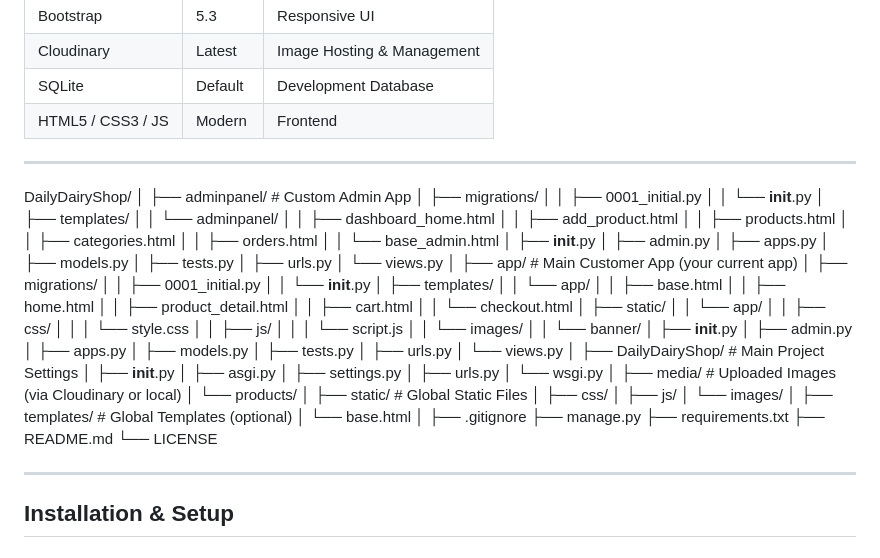
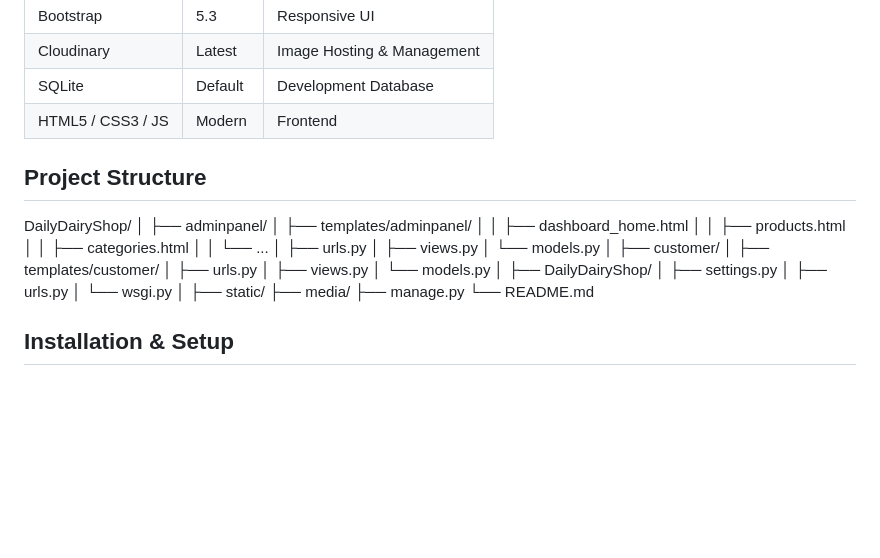
Before and after one commit to Sharatpsd/DailyDairyShop, a Markdown page: README.md, the part around the change. Drawn GitHub-style; blank space fills up the shorter version.

```diff
--- a/README.md
+++ b/README.md
@@ -74,81 +74,34 @@ Perfect for small dairy businesses, startups, or learning full-stack Django deve
 | SQLite           | Default     | Development Database        |
 | HTML5 / CSS3 / JS| Modern      | Frontend                    |
 
----
+## Project Structure
 DailyDairyShop/
 │
-├── adminpanel/                     # Custom Admin App
-│   ├── migrations/
-│   │   ├── 0001_initial.py
-│   │   └── __init__.py
-│   ├── templates/
-│   │   └── adminpanel/
-│   │       ├── dashboard_home.html
-│   │       ├── add_product.html
-│   │       ├── products.html
-│   │       ├── categories.html
-│   │       ├── orders.html
-│   │       └── base_admin.html
-│   ├── __init__.py
-│   ├── admin.py
-│   ├── apps.py
-│   ├── models.py
-│   ├── tests.py
+├── adminpanel/
+│   ├── templates/adminpanel/
+│   │   ├── dashboard_home.html
+│   │   ├── products.html
+│   │   ├── categories.html
+│   │   └── ...
 │   ├── urls.py
-│   └── views.py
+│   ├── views.py
+│   └── models.py
 │
-├── app/                                 # Main Customer App (your current app)
-│   ├── migrations/
-│   │   ├── 0001_initial.py
-│   │   └── __init__.py
-│   ├── templates/
-│   │   └── app/
-│   │       ├── base.html
-│   │       ├── home.html
-│   │       ├── product_detail.html
-│   │       ├── cart.html
-│   │       └── checkout.html
-│   ├── static/
-│   │   └── app/
-│   │       ├── css/
-│   │       │   └── style.css
-│   │       ├── js/
-│   │       │   └── script.js
-│   │       └── images/
-│   │           └── banner/
-│   ├── __init__.py
-│   ├── admin.py
-│   ├── apps.py
-│   ├── models.py
-│   ├── tests.py
+├── customer/
+│   ├── templates/customer/
 │   ├── urls.py
-│   └── views.py
+│   ├── views.py
+│   └── models.py
 │
-├── DailyDairyShop/                      # Main Project Settings
-│   ├── __init__.py
-│   ├── asgi.py
+├── DailyDairyShop/
 │   ├── settings.py
 │   ├── urls.py
 │   └── wsgi.py
 │
-├── media/                               # Uploaded Images (via Cloudinary or local)
-│   └── products/
-│
-├── static/                              # Global Static Files
-│   ├── css/
-│   ├── js/
-│   └── images/
-│
-├── templates/                           # Global Templates (optional)
-│   └── base.html
-│
-├── .gitignore
+├── static/
+├── media/
 ├── manage.py
-├── requirements.txt
-├── README.md
-└── LICENSE
-
----
+└── README.md
 
 ## Installation & Setup
 
```
